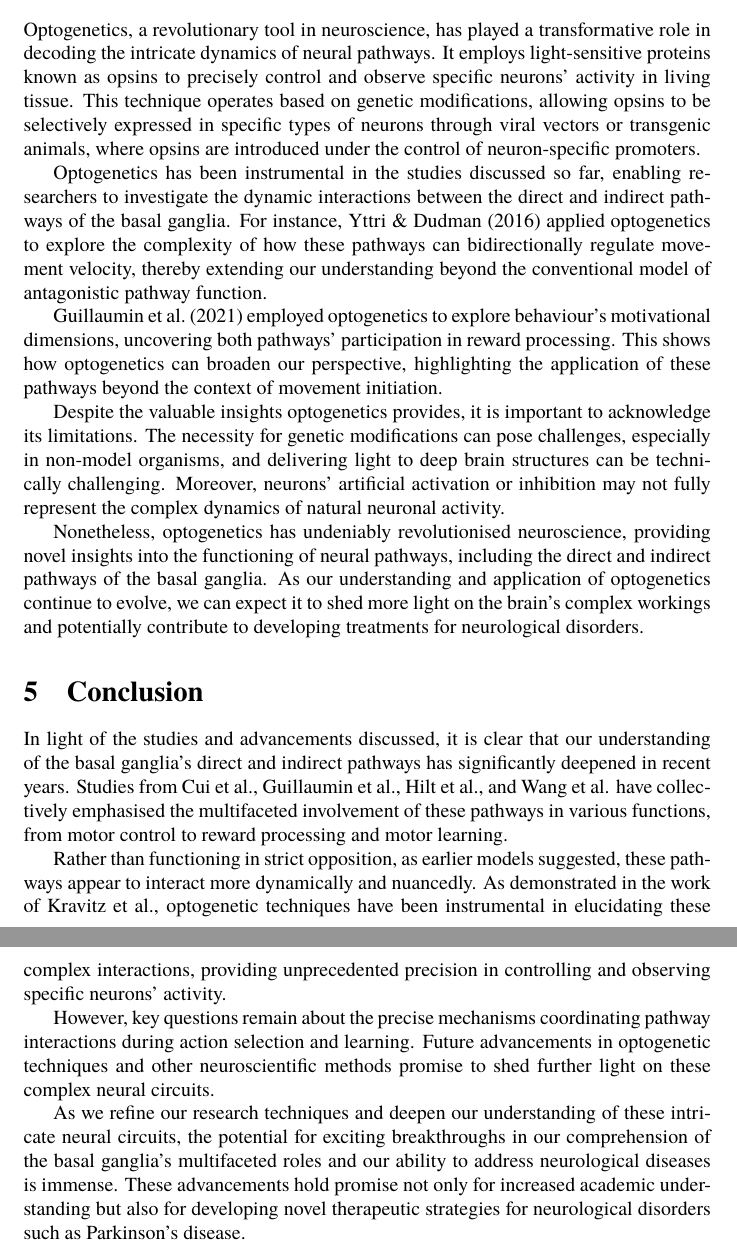
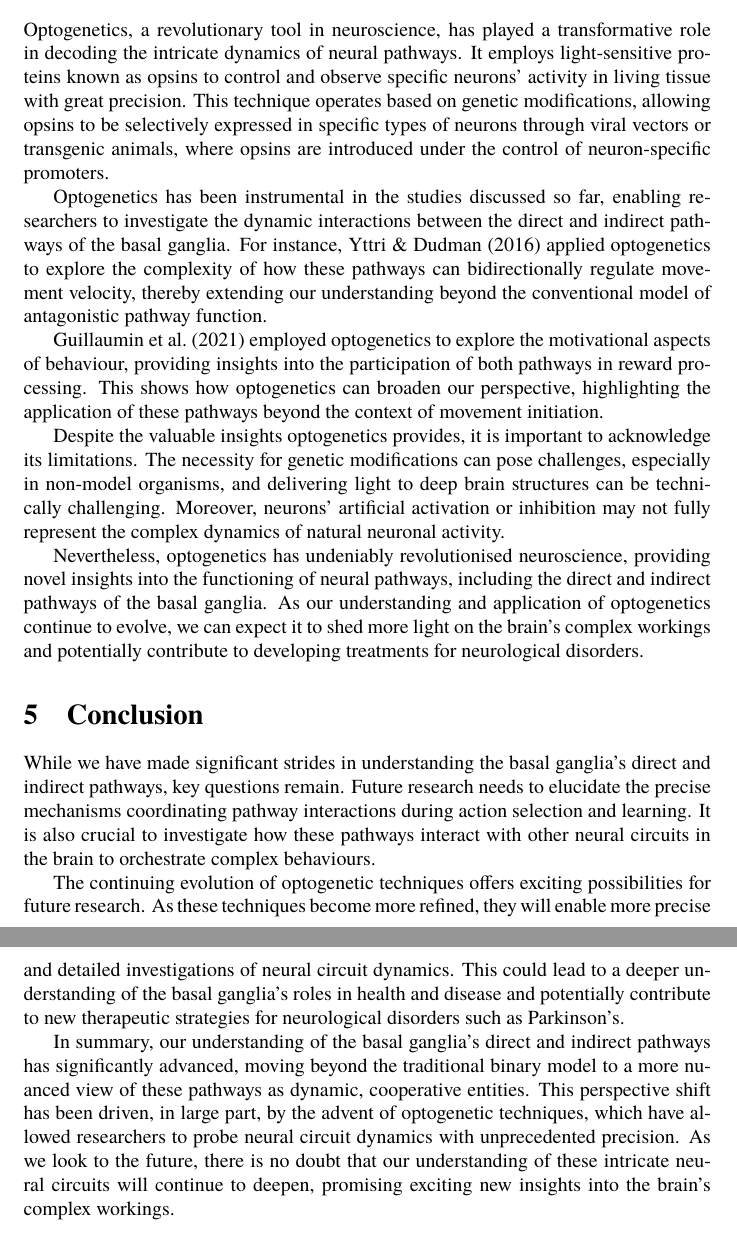
Before and after one commit to danburonline/public-writings, a LaTeX paper (02_essays/2023/07_essay/essay.tex): two parts of pages 7 and 8 of 10, joined at a grey line, cut so that both start at the same text. Compiled offline with pdfLaTeX.

Commit message:
Revise due to feedback from Claude 2

```diff
--- a/02_essays/2023/07_essay/essay.tex
+++ b/02_essays/2023/07_essay/essay.tex
@@ -171,26 +172,24 @@
   \section{Optogenetics in Decoding Neural Pathways}
   \label{sec:the-role-of-optogenetics-in-neural-pathways}
 
-  Optogenetics, a revolutionary tool in neuroscience, has played a transformative role in decoding the intricate dynamics of neural pathways. It employs light-sensitive proteins known as opsins to precisely control and observe specific neurons’ activity in living tissue. This technique operates based on genetic modifications, allowing opsins to be selectively expressed in specific types of neurons through viral vectors or transgenic animals, where opsins are introduced under the control of neuron-specific promoters.
+  Optogenetics, a revolutionary tool in neuroscience, has played a transformative role in decoding the intricate dynamics of neural pathways. It employs light-sensitive proteins known as opsins to control and observe specific neurons’ activity in living tissue with great precision. This technique operates based on genetic modifications, allowing opsins to be selectively expressed in specific types of neurons through viral vectors or transgenic animals, where opsins are introduced under the control of neuron-specific promoters.
 
   Optogenetics has been instrumental in the studies discussed so far, enabling researchers to investigate the dynamic interactions between the direct and indirect pathways of the basal ganglia. For instance, \cite{yttri_opponent_2016} applied optogenetics to explore the complexity of how these pathways can bidirectionally regulate movement velocity, thereby extending our understanding beyond the conventional model of antagonistic pathway function.
 
-  \cite{guillaumin_experimental_2021} employed optogenetics to explore behaviour’s motivational dimensions, uncovering both pathways’ participation in reward processing. This shows how optogenetics can broaden our perspective, highlighting the application of these pathways beyond the context of movement initiation.
+  \cite{guillaumin_experimental_2021} employed optogenetics to explore the motivational aspects of behaviour, providing insights into the participation of both pathways in reward processing. This shows how optogenetics can broaden our perspective, highlighting the application of these pathways beyond the context of movement initiation.
 
   Despite the valuable insights optogenetics provides, it is important to acknowledge its limitations. The necessity for genetic modifications can pose challenges, especially in non-model organisms, and delivering light to deep brain structures can be technically challenging. Moreover, neurons’ artificial activation or inhibition may not fully represent the complex dynamics of natural neuronal activity.
 
-  Nonetheless, optogenetics has undeniably revolutionised neuroscience, providing novel insights into the functioning of neural pathways, including the direct and indirect pathways of the basal ganglia. As our understanding and application of optogenetics continue to evolve, we can expect it to shed more light on the brain’s complex workings and potentially contribute to developing treatments for neurological disorders.
+  Nevertheless, optogenetics has undeniably revolutionised neuroscience, providing novel insights into the functioning of neural pathways, including the direct and indirect pathways of the basal ganglia. As our understanding and application of optogenetics continue to evolve, we can expect it to shed more light on the brain’s complex workings and potentially contribute to developing treatments for neurological disorders.
 
   \section{Conclusion}
   \label{sec:conclusion}
 
-  In light of the studies and advancements discussed, it is clear that our understanding of the basal ganglia’s direct and indirect pathways has significantly deepened in recent years. Studies from Cui et al., Guillaumin et al., Hilt et al., and Wang et al. have collectively emphasised the multifaceted involvement of these pathways in various functions, from motor control to reward processing and motor learning.
+  While we have made significant strides in understanding the basal ganglia’s direct and indirect pathways, key questions remain. Future research needs to elucidate the precise mechanisms coordinating pathway interactions during action selection and learning. It is also crucial to investigate how these pathways interact with other neural circuits in the brain to orchestrate complex behaviours.
 
-  Rather than functioning in strict opposition, as earlier models suggested, these pathways appear to interact more dynamically and nuancedly. As demonstrated in the work of Kravitz et al., optogenetic techniques have been instrumental in elucidating these complex interactions, providing unprecedented precision in controlling and observing specific neurons’ activity.
+  The continuing evolution of optogenetic techniques offers exciting possibilities for future research. As these techniques become more refined, they will enable more precise and detailed investigations of neural circuit dynamics. This could lead to a deeper understanding of the basal ganglia’s roles in health and disease and potentially contribute to new therapeutic strategies for neurological disorders such as Parkinson’s.
 
-  However, key questions remain about the precise mechanisms coordinating pathway interactions during action selection and learning. Future advancements in optogenetic techniques and other neuroscientific methods promise to shed further light on these complex neural circuits.
-
-  As we refine our research techniques and deepen our understanding of these intricate neural circuits, the potential for exciting breakthroughs in our comprehension of the basal ganglia’s multifaceted roles and our ability to address neurological diseases is immense. These advancements hold promise not only for increased academic understanding but also for developing novel therapeutic strategies for neurological disorders such as Parkinson’s disease.
+  In summary, our understanding of the basal ganglia’s direct and indirect pathways has significantly advanced, moving beyond the traditional binary model to a more nuanced view of these pathways as dynamic, cooperative entities. This perspective shift has been driven, in large part, by the advent of optogenetic techniques, which have allowed researchers to probe neural circuit dynamics with unprecedented precision. As we look to the future, there is no doubt that our understanding of these intricate neural circuits will continue to deepen, promising exciting new insights into the brain’s complex workings.
 
   \pagebreak
   \singlespacing % No need for double spacing in the references
```
Also changed, not shown: 02_essays/2023/07_essay/essay.pdf, 02_essays/2023/07_essay/essay.tex (15 more changed lines).
